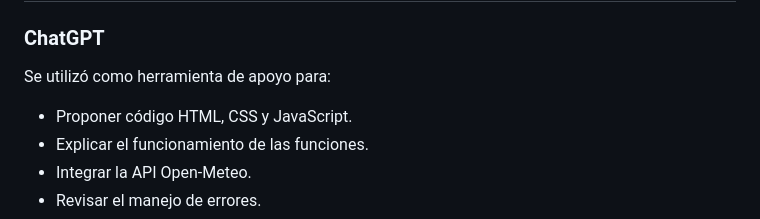
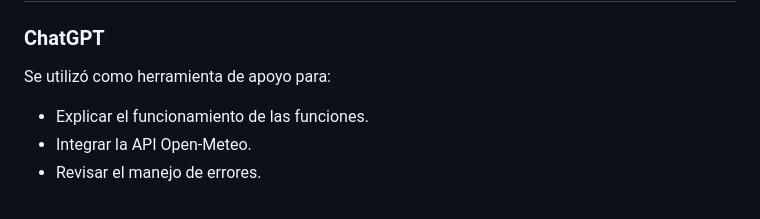
Before and after one commit to Aaroncito-ops/ClimaYa, a Markdown page: README.md, the part around the change. GitHub-like rendering.

Commit message:
Update README.md by removing a bullet point
Removed a bullet point from the ChatGPT section.

```diff
--- a/README.md
+++ b/README.md
@@ -87,7 +87,6 @@ una nueva búsqueda.
 
 Se utilizó como herramienta de apoyo para:
 
-- Proponer código HTML, CSS y JavaScript.
 - Explicar el funcionamiento de las funciones.
 - Integrar la API Open-Meteo.
 - Revisar el manejo de errores.
```
